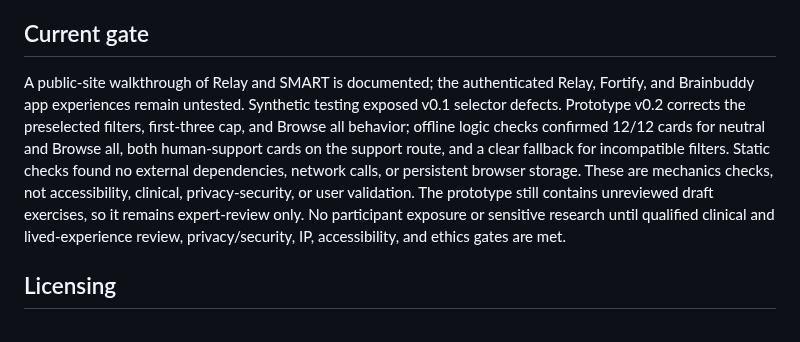
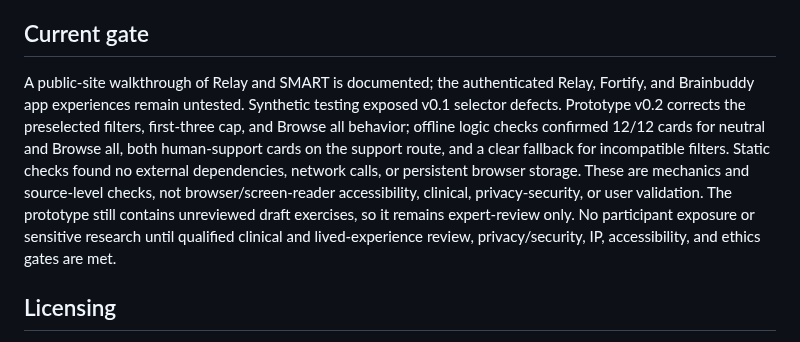
Before and after one commit to GoodSoulLab/Recovery-Companion, a Markdown page: README.md, the part around the change. GitHub-like rendering.

Commit message:
Clarify accessibility verification boundary

```diff
--- a/README.md
+++ b/README.md
@@ -35,7 +35,7 @@ The current public-source evidence shows that integration alone is not a defensi
 
 ## Current gate
 
-A public-site walkthrough of Relay and SMART is documented; the authenticated Relay, Fortify, and Brainbuddy app experiences remain untested. Synthetic testing exposed v0.1 selector defects. Prototype v0.2 corrects the preselected filters, first-three cap, and Browse all behavior; offline logic checks confirmed 12/12 cards for neutral and Browse all, both human-support cards on the support route, and a clear fallback for incompatible filters. Static checks found no external dependencies, network calls, or persistent browser storage. These are mechanics checks, not accessibility, clinical, privacy-security, or user validation. The prototype still contains unreviewed draft exercises, so it remains expert-review only. No participant exposure or sensitive research until qualified clinical and lived-experience review, privacy/security, IP, accessibility, and ethics gates are met.
+A public-site walkthrough of Relay and SMART is documented; the authenticated Relay, Fortify, and Brainbuddy app experiences remain untested. Synthetic testing exposed v0.1 selector defects. Prototype v0.2 corrects the preselected filters, first-three cap, and Browse all behavior; offline logic checks confirmed 12/12 cards for neutral and Browse all, both human-support cards on the support route, and a clear fallback for incompatible filters. Static checks found no external dependencies, network calls, or persistent browser storage. These are mechanics and source-level checks, not browser/screen-reader accessibility, clinical, privacy-security, or user validation. The prototype still contains unreviewed draft exercises, so it remains expert-review only. No participant exposure or sensitive research until qualified clinical and lived-experience review, privacy/security, IP, accessibility, and ethics gates are met.
 
 ## Licensing
 
```
